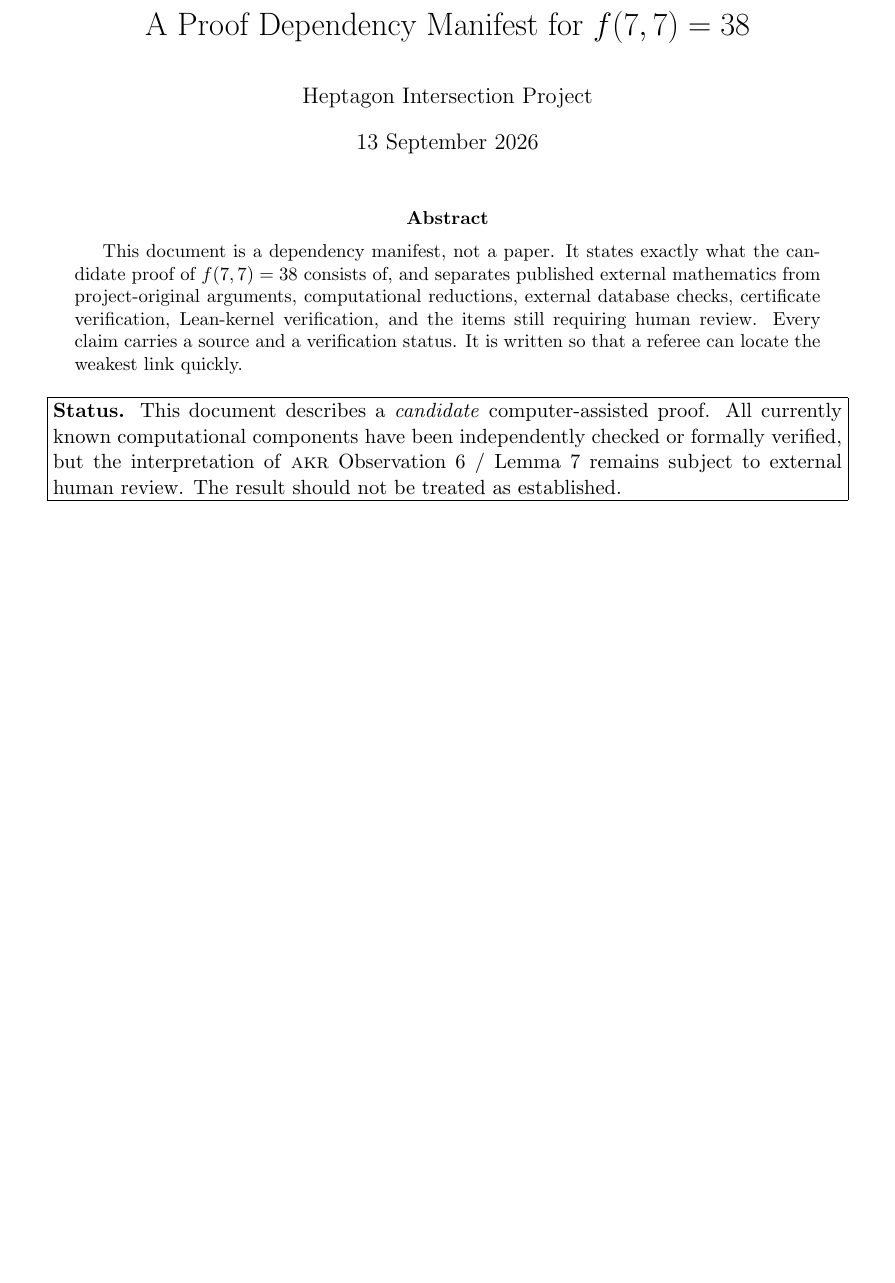
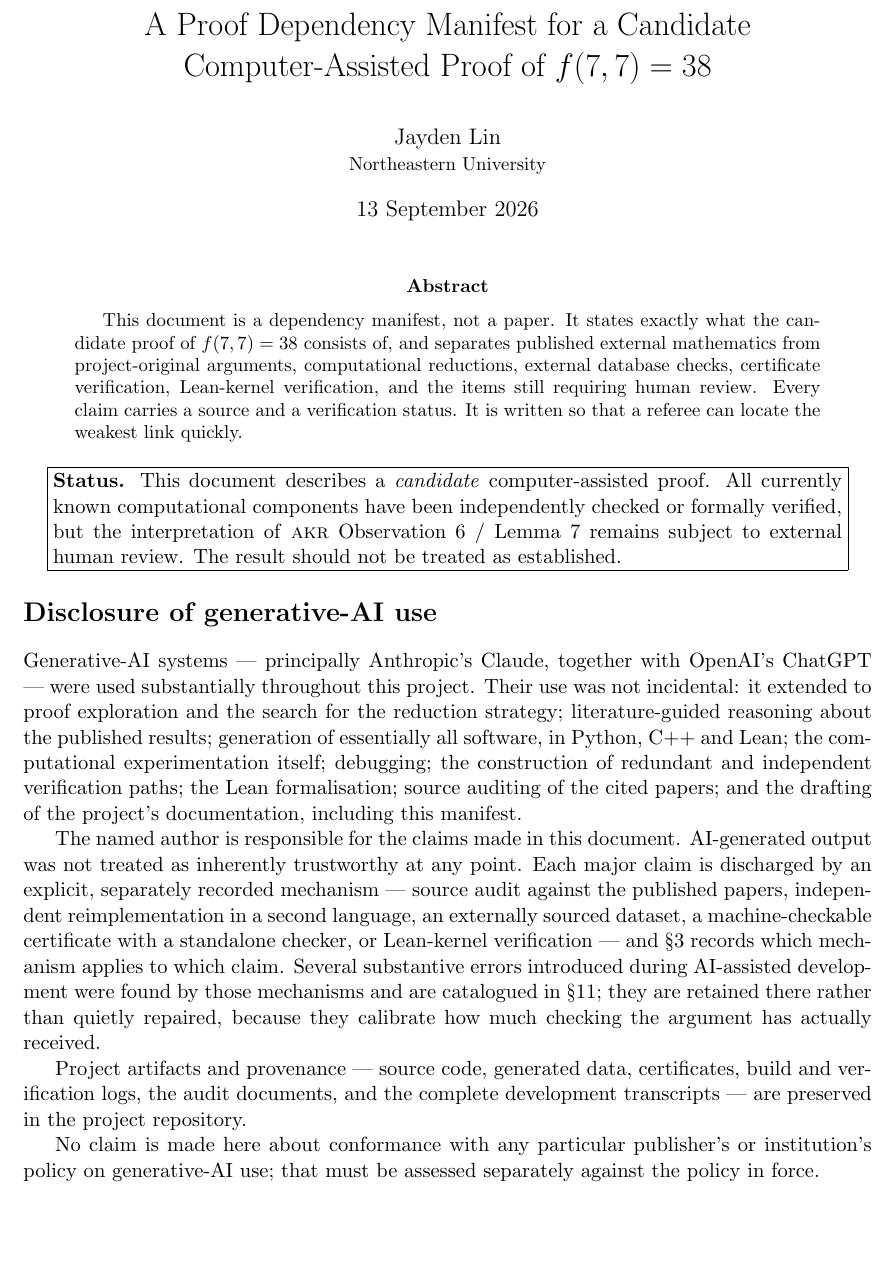
Before and after one commit to NewYorkImperialist/heptagon-intersections, a LaTeX paper (paper/proof-manifest.tex): part of page 1 of 11 before the commit and part of page 1 of 12 after it, cut so that both start at the same text, the shorter picture padded with empty space. Compiled offline with pdfLaTeX.

Commit message:
docs: add author and AI-use disclosure
Title page of paper/proof-manifest.tex now reads:

  A Proof Dependency Manifest for a Candidate
  Computer-Assisted Proof of f(7,7)=38
  Jayden Lin, Northeastern University

Adds a conspicuous disclosure section on the title page, mirrored in
docs/proof-manifest.md.  It states that generative-AI systems (principally
Claude, with ChatGPT) were used substantially in proof exploration,
literature-guided reasoning, generation of essentially all software in Python,
C++ and Lean, computational experimentation, debugging, construction of
redundant and independent verification paths, Lean formalisation, source
auditing of the cited papers, and documentation.  The AI contribution is stated
plainly rather than minimised.

It also records that the named author is responsible for the claims; that
AI-generated output was not treated as inherently trustworthy; that each major
claim is discharged by an explicit mechanism recorded in the dependency table
(source audit, independent reimplementation, external dataset, certificate plus
standalone checker, or Lean-kernel verification); that several substantive
errors introduced during AI-assisted development were caught by those mechanisms
and are catalogued rather than quietly repaired; and that artifacts and
transcripts are preserved in the repository.

No claim is made about conformance with any publisher or institutional AI
policy, since that has not been separately verified.

No author credit is given to Claude, ChatGPT, Anthropic or OpenAI.
LaTeX rebuilt: 0 errors, 0 undefined references, 0 undefined citations,
0 overfull boxes.

```diff
--- a/paper/proof-manifest.tex
+++ b/paper/proof-manifest.tex
@@ -29,8 +29,10 @@
 \newcommand{\Cone}{\operatorname{Cone}}
 \newcommand{\CC}{\operatorname{CC}}
 
-\title{A Proof Dependency Manifest for $f(7,7)=38$}
-\author{Heptagon Intersection Project}
+\title{A Proof Dependency Manifest for a Candidate\\
+Computer-Assisted Proof of $f(7,7)=38$}
+\author{Jayden Lin\\
+\small Northeastern University}
 \date{13 September 2026}
 
 \begin{document}
@@ -53,6 +55,38 @@ components have been independently checked or formally verified, but the
 interpretation of \textsc{akr} Observation~6 / Lemma~7 remains subject to
 external human review. The result should not be treated as established.}}
 \end{center}
+
+\section*{Disclosure of generative-AI use}
+\addcontentsline{toc}{section}{Disclosure of generative-AI use}
+
+Generative-AI systems --- principally Anthropic's Claude, together with OpenAI's
+ChatGPT --- were used substantially throughout this project. Their use was not
+incidental: it extended to proof exploration and the search for the reduction
+strategy; literature-guided reasoning about the published results; generation of
+essentially all software, in Python, C++ and Lean; the computational
+experimentation itself; debugging; the construction of redundant and independent
+verification paths; the Lean formalisation; source auditing of the cited papers;
+and the drafting of the project's documentation, including this manifest.
+
+The named author is responsible for the claims made in this document.
+AI-generated output was not treated as inherently trustworthy at any point. Each
+major claim is discharged by an explicit, separately recorded mechanism ---
+source audit against the published papers, independent reimplementation in a
+second language, an externally sourced dataset, a machine-checkable certificate
+with a standalone checker, or Lean-kernel verification --- and
+\S\ref{sec:table} records which mechanism applies to which claim. Several
+substantive errors introduced during AI-assisted development were found by those
+mechanisms and are catalogued in \S\ref{sec:defects}; they are retained there
+rather than quietly repaired, because they calibrate how much checking the
+argument has actually received.
+
+Project artifacts and provenance --- source code, generated data, certificates,
+build and verification logs, the audit documents, and the complete development
+transcripts --- are preserved in the project repository.
+
+No claim is made here about conformance with any particular publisher's or
+institution's policy on generative-AI use; that must be assessed separately
+against the policy in force.
 
 \section{Claim and current status}
 
```
Also changed, not shown: docs/proof-manifest.md (+28 -1 lines), paper/proof-manifest.pdf.
